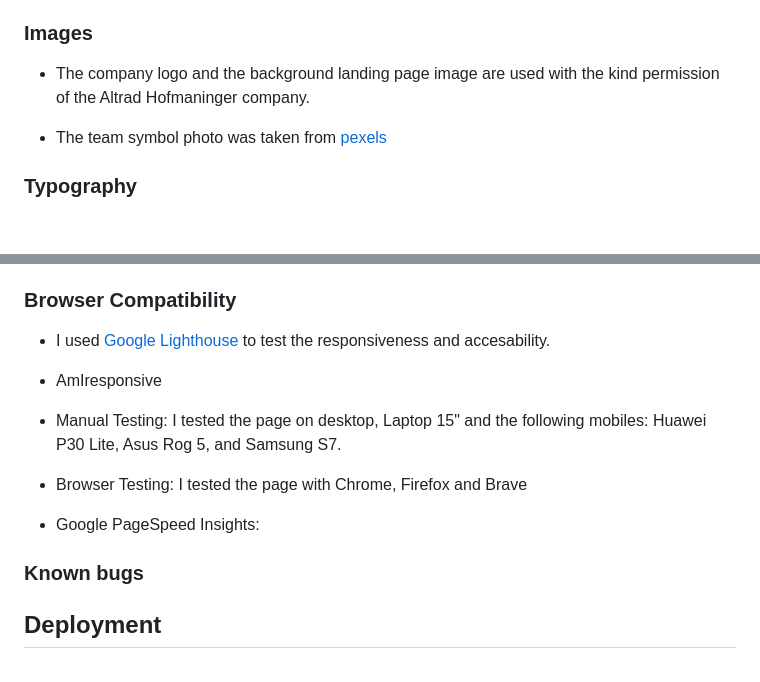
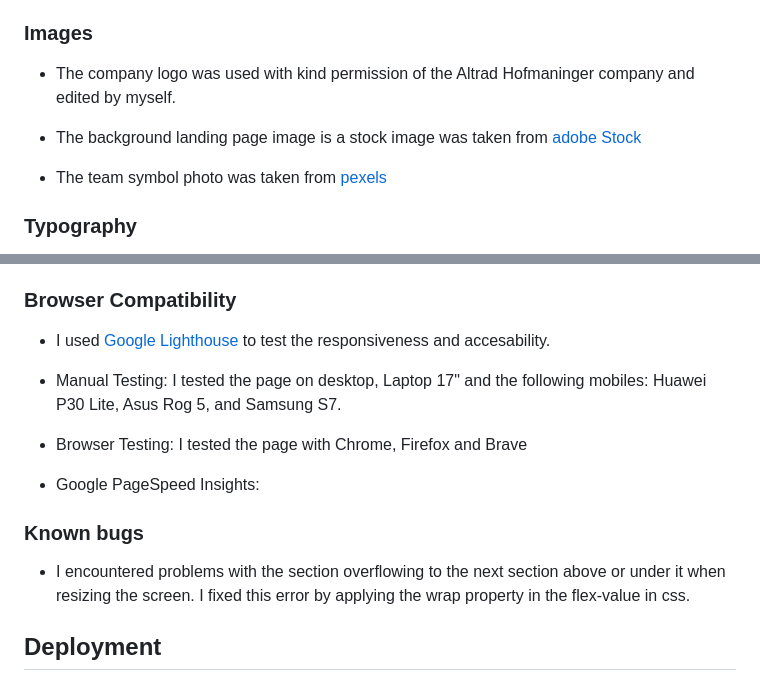
Before and after one commit to mufasa1611/cody, a Markdown page: README.md, 2 parts joined by grey strips. Drawn GitHub-style; blank space fills up the shorter version.

```diff
--- a/README.md
+++ b/README.md
@@ -86,7 +86,9 @@ The footer section contains clickable links to the social media accounts faceboo
 
 ### Images
 
-- The company logo and the background landing page image are used with the kind permission of the Altrad Hofmaninger company.
+- The company logo was used with kind permission of the Altrad Hofmaninger company and edited by myself.
+
+- The background landing page image is a stock image was taken from [adobe Stock](https://stock.adobe.com/at/images/alpine-lake-vorderer-gosausee-salzkammergut-is-a-famous-resort-area-located-in-the-gosau-valley-in-upper-austria-dachstein-glacier/172209739S)
 
 - The team symbol photo was taken from [pexels](https://www.pexels.com/)
 
@@ -135,10 +137,8 @@ The footer section contains clickable links to the social media accounts faceboo
 
 - I used [Google Lighthouse](https://developer.chrome.com/docs/lighthouse/overview/) to test the responsiveness and accesability.
 
-- AmIresponsive
-
 - Manual Testing:
-I tested the page on desktop, Laptop 15" and the following mobiles: Huawei P30 Lite, Asus Rog 5, and Samsung S7.
+I tested the page on desktop, Laptop 17" and the following mobiles: Huawei P30 Lite, Asus Rog 5, and Samsung S7.
 
 - Browser Testing:
 I tested the page with Chrome, Firefox and Brave
@@ -146,6 +146,8 @@ I tested the page with Chrome, Firefox and Brave
 - Google PageSpeed Insights:
 
 ### Known bugs
+
+- I encountered problems with the section overflowing to the next section above or under it when resizing the screen. I fixed this error by applying the wrap property in the flex-value in css.
 
 ## Deployment
 
```
